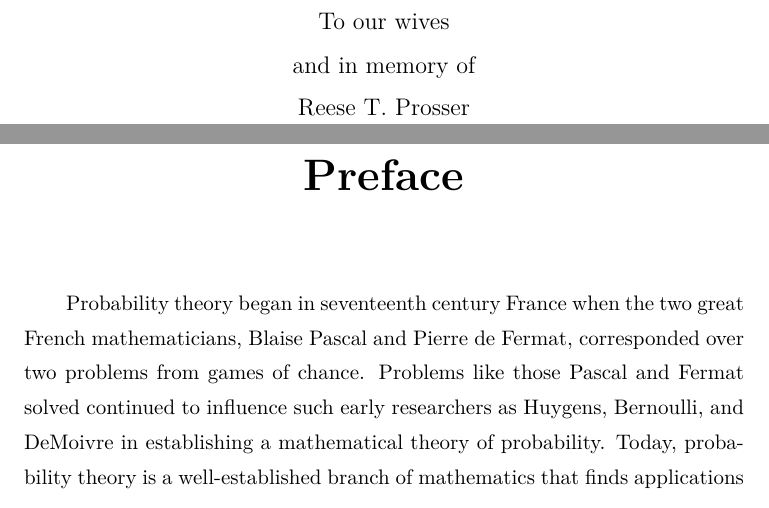
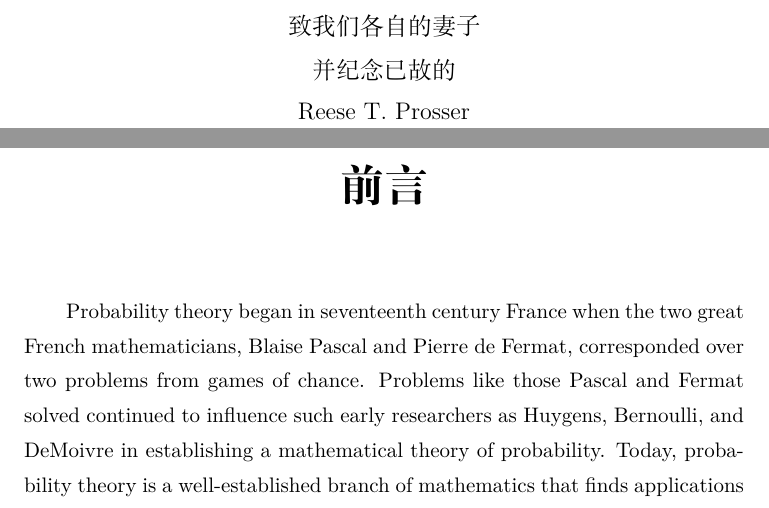
Before and after one commit to boltomli/Introduction-to-Probability, a LaTeX thesis (prob/prob.tex, which reads prob/front.tex): two parts of pages 2 and 5 of 400, joined at a grey line, cut at the place of the change. Compiled offline with XeLaTeX.

Commit message:
Update front and back. Get familiar with the structure.

```diff
--- a/prob/front.tex
+++ b/prob/front.tex
@@ -10,9 +10,9 @@
 \begin{center}
 \
 \vskip 2in
-{\large To our wives
+{\large 致我们各自的妻子
 \vskip .05in
-and in memory of
+并纪念已故的
 \vskip .05in
 Reese T. Prosser}
 \end{center}
@@ -26,21 +26,21 @@ Reese T. Prosser}
 \tableofcontents
 
 %
-% copying
+% copying - not seen in the copyleft version
 %
 
-%\chapter*{Copying}
-%\addcontentsline{toc}{chapter}{Copying}
+%\chapter*{版权}
+%\addcontentsline{toc}{chapter}{版权}
 %\pagestyle{myheadings}
-%\markboth{Copying}{Copying}
+%\markboth{版权}{版权}
 %\input{copying}
 
 %
 % preface
 %
 
-\chapter*{Preface}
-\addcontentsline{toc}{chapter}{Preface}
+\chapter*{前言}
+\addcontentsline{toc}{chapter}{前言}
 \pagestyle{myheadings}
-\markboth{PREFACE}{PREFACE}
+\markboth{前言}{前言}
 \input{preface}
```
Also changed, not shown: prob/back.tex (+4 -4 lines), 1 other file.
